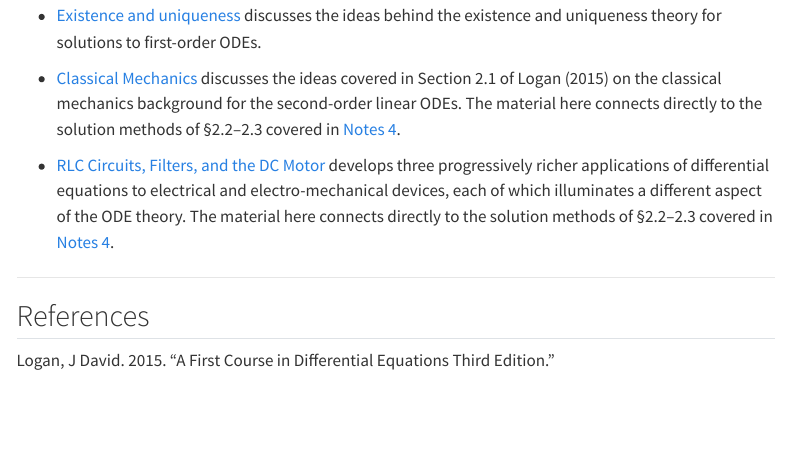
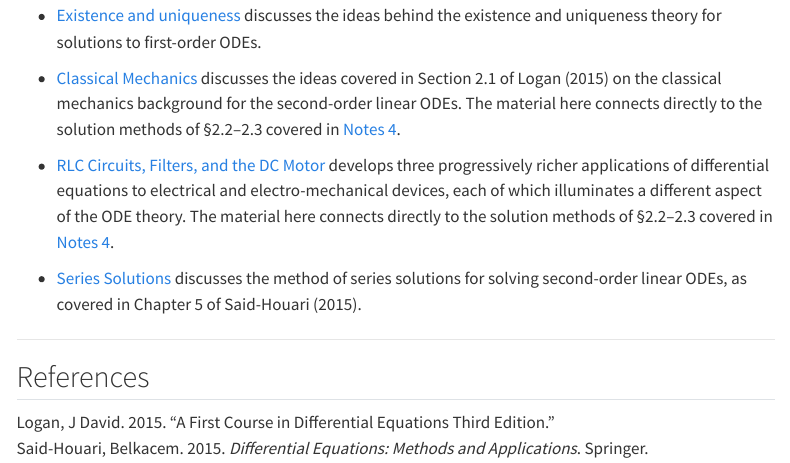
Before and after one commit to jmgraham30/math_341_diffeq, a Quarto document (topics.qmd): the page in a window 1100 px wide, from 370 px down. Rendered offline with R 4.5, knitr and Pandoc in place of Quarto, with nearby package versions; menus at the side of the page are left out.

Commit message:
update
update

```diff
--- a/_quarto.yml
+++ b/_quarto.yml
@@ -44,6 +44,7 @@ website:
         - topics_04.qmd
         - topics_05.qmd
         - topics_06.qmd
+        - topics_07.qmd
 
 format:
   html:
--- a/topics.qmd
+++ b/topics.qmd
@@ -21,7 +21,7 @@ and engineering.
 
 - [RLC Circuits, Filters, and the DC Motor](https://math341diffeq.netlify.app/topics_06) develops three progressively richer applications of differential equations to electrical and electro-mechanical devices, each of which illuminates a different aspect of the ODE theory. The material here connects directly to the solution methods of §2.2–2.3 covered in [Notes 4](https://math341diffeq.netlify.app/notes_04).
 
-
+- [Series Solutions](https://math341diffeq.netlify.app/topics_07)  discusses the method of series solutions for solving second-order linear ODEs, as covered in Chapter 5 of @saidhouari2015.
 
 ---
 
```
Also changed, not shown: 2 other files.
